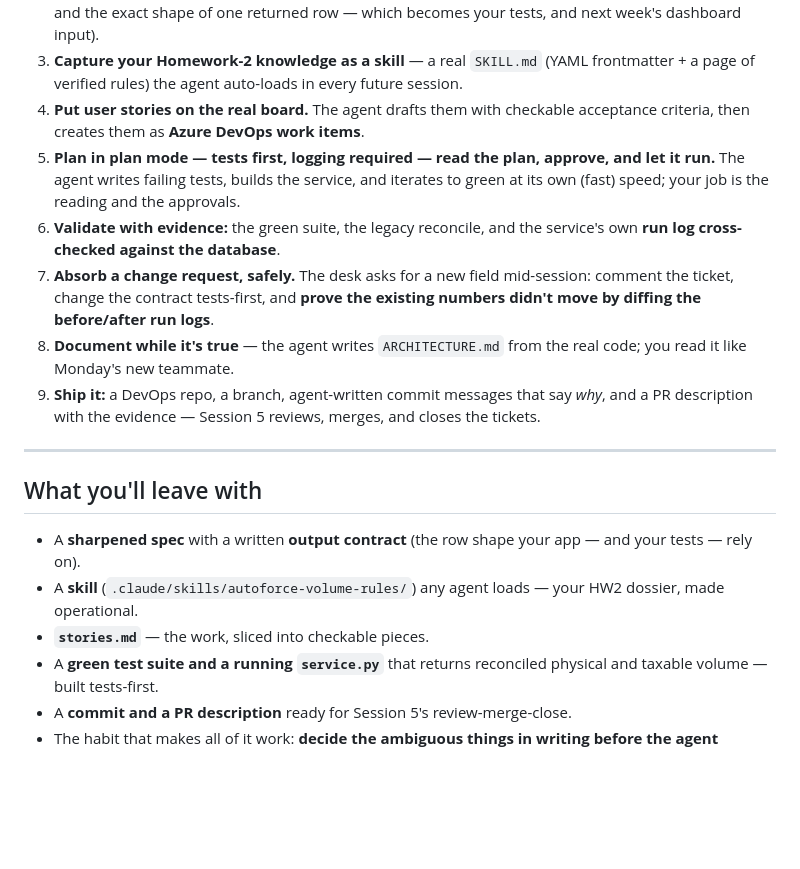
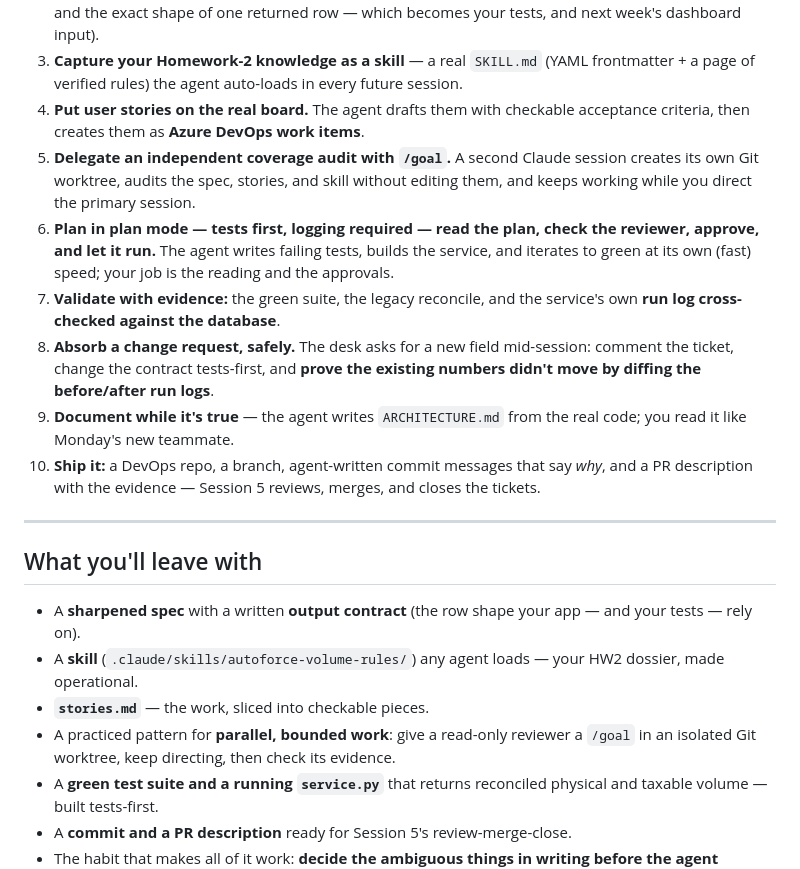
Before and after one commit to firebrandanalytics/autoforce-sdlc-training, a Markdown page: sessions/session-4/README.md, the part around the change. Rendered like a GitHub page; blank space fills up the shorter version.

Commit message:
docs(session-4): add parallel goal audit exercise

```diff
--- a/sessions/session-4/README.md
+++ b/sessions/session-4/README.md
@@ -60,18 +60,22 @@ You'll also use, from elsewhere in the repo:
    session.
 4. **Put user stories on the real board.** The agent drafts them with checkable
    acceptance criteria, then creates them as **Azure DevOps work items**.
-5. **Plan in plan mode — tests first, logging required — read the plan, approve,
+5. **Delegate an independent coverage audit with `/goal`.** A second Claude
+   session creates its own Git worktree, audits the spec, stories, and skill
+   without editing them, and keeps working while you direct the primary session.
+6. **Plan in plan mode — tests first, logging required — read the plan, check
+   the reviewer, approve,
    and let it run.** The agent writes failing tests, builds the service, and
    iterates to green at its own (fast) speed; your job is the reading and the
    approvals.
-6. **Validate with evidence:** the green suite, the legacy reconcile, and the
+7. **Validate with evidence:** the green suite, the legacy reconcile, and the
    service's own **run log cross-checked against the database**.
-7. **Absorb a change request, safely.** The desk asks for a new field
+8. **Absorb a change request, safely.** The desk asks for a new field
    mid-session: comment the ticket, change the contract tests-first, and **prove
    the existing numbers didn't move by diffing the before/after run logs**.
-8. **Document while it's true** — the agent writes `ARCHITECTURE.md` from the
+9. **Document while it's true** — the agent writes `ARCHITECTURE.md` from the
    real code; you read it like Monday's new teammate.
-9. **Ship it:** a DevOps repo, a branch, agent-written commit messages that say
+10. **Ship it:** a DevOps repo, a branch, agent-written commit messages that say
    *why*, and a PR description with the evidence — Session 5 reviews, merges,
    and closes the tickets.
 
@@ -84,6 +88,8 @@ You'll also use, from elsewhere in the repo:
 - A **skill** (`.claude/skills/autoforce-volume-rules/`) any agent loads — your
   HW2 dossier, made operational.
 - **`stories.md`** — the work, sliced into checkable pieces.
+- A practiced pattern for **parallel, bounded work**: give a read-only reviewer
+  a `/goal` in an isolated Git worktree, keep directing, then check its evidence.
 - A **green test suite and a running `service.py`** that returns reconciled
   physical and taxable volume — built tests-first.
 - A **commit and a PR description** ready for Session 5's review-merge-close.
```
Also changed, not shown: handouts/CC-claude-code-commands-card.md (+26 -20 lines), sessions/session-4/LAB-GUIDE.md (+84 -46 lines).
